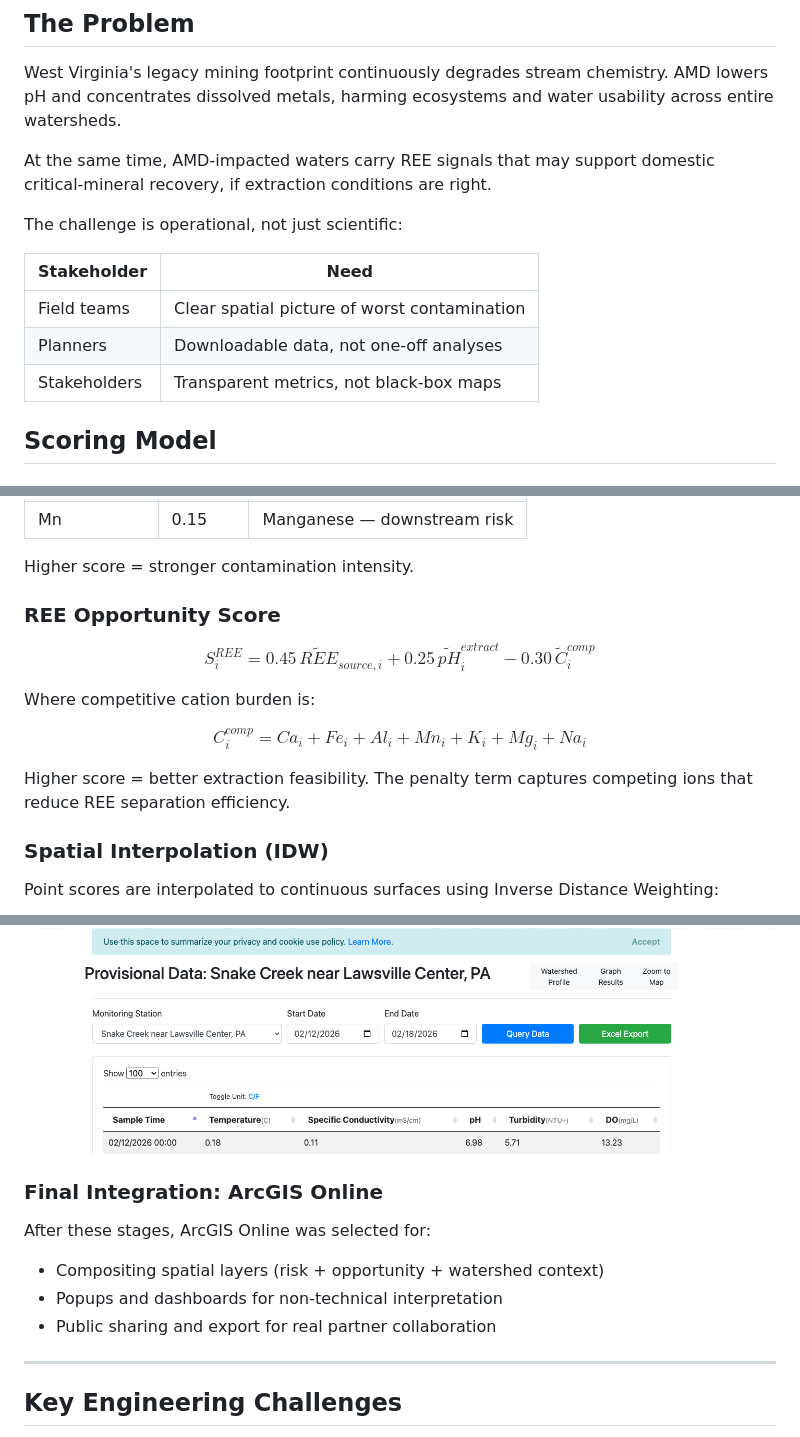
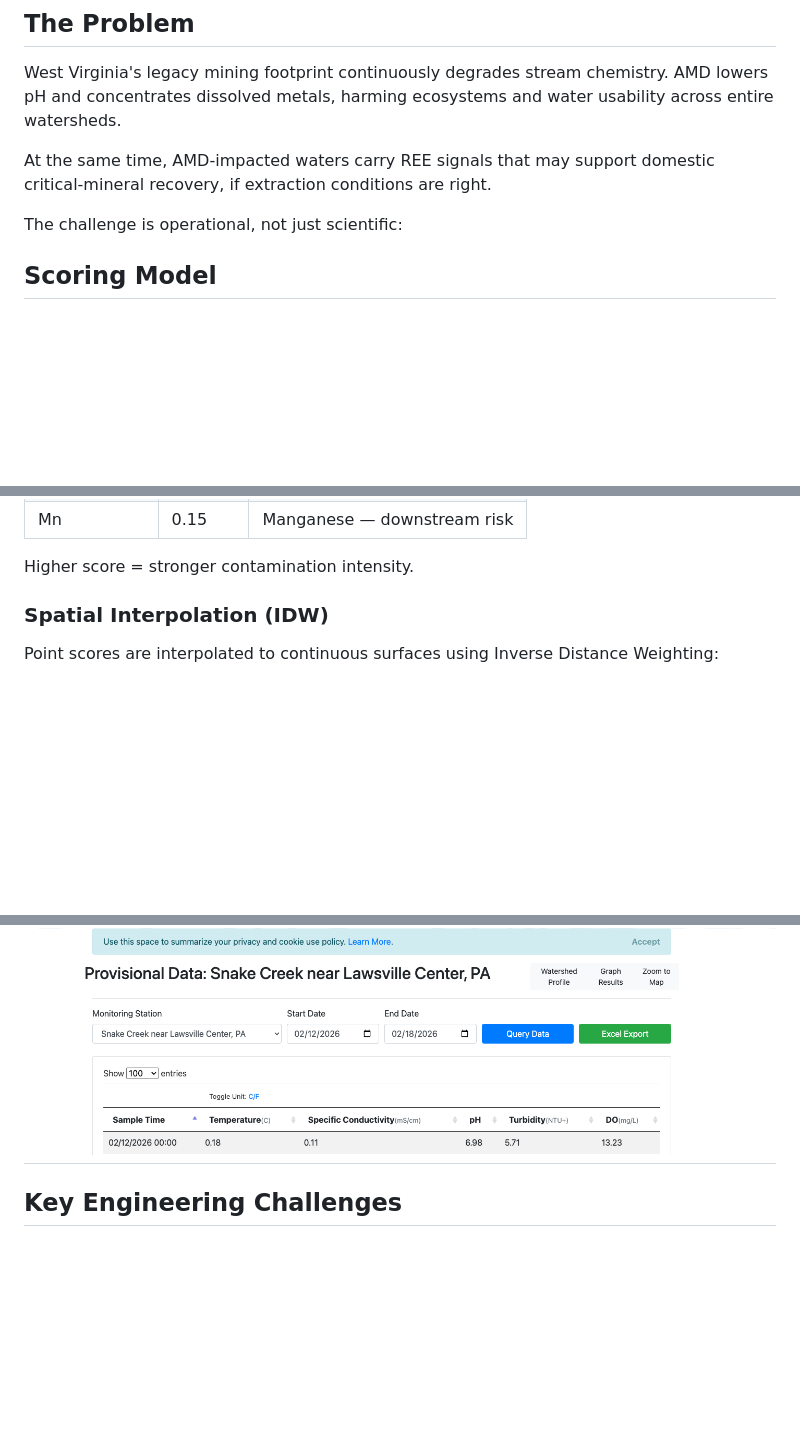
Before and after one commit to sarveshtiku/acid-mine-drainage-rer, a Markdown page: README.md, 3 parts joined by grey strips. Drawn GitHub-style; blank space fills up the shorter version.

Commit message:
Update README to remove unnecessary sections
Removed sections on stakeholder needs and REE Opportunity Score from the README.

```diff
--- a/README.md
+++ b/README.md
@@ -22,12 +22,6 @@ West Virginia's legacy mining footprint continuously degrades stream chemistry.
 At the same time, AMD-impacted waters carry REE signals that may support domestic critical-mineral recovery, if extraction conditions are right.
 
 The challenge is operational, not just scientific:
-
-| Stakeholder | Need |
-|---|---|
-| Field teams | Clear spatial picture of worst contamination |
-| Planners | Downloadable data, not one-off analyses |
-| Stakeholders | Transparent metrics, not black-box maps |
 
 ## Scoring Model
 
@@ -57,17 +51,6 @@ $$S_i^{AMD} = 0.30\,\widetilde{pH}^{risk}_i + 0.20\,\widetilde{SO_4}_i + 0.20\,\
 | Mn | 0.15 | Manganese — downstream risk |
 
 Higher score = stronger contamination intensity.
-
-
-### REE Opportunity Score
-
-$$S_i^{REE} = 0.45\,\widetilde{REE}_{source,i} + 0.25\,\widetilde{pH}^{extract}_i - 0.30\,\widetilde{C}^{comp}_i$$
-
-Where competitive cation burden is:
-
-$$C_i^{comp} = Ca_i + Fe_i + Al_i + Mn_i + K_i + Mg_i + Na_i$$
-
-Higher score = better extraction feasibility. The penalty term captures competing ions that reduce REE separation efficiency.
 
 
 ### Spatial Interpolation (IDW)
@@ -111,14 +94,6 @@ Layer stacks, basemap interpretation, scale-aware cartography, and thematic over
 Station-level parameter retrieval, time-window queries, and export-driven review — grounding the model in real field data quality constraints and temporal gap analysis.
 
 ![USGS provisional station data workflow](website-images/Provisional-Data.png)
-
-### Final Integration: ArcGIS Online
-
-After these stages, ArcGIS Online was selected for:
-- Compositing spatial layers (risk + opportunity + watershed context)
-- Popups and dashboards for non-technical interpretation
-- Public sharing and export for real partner collaboration
-
 ---
 
 ## Key Engineering Challenges
```
